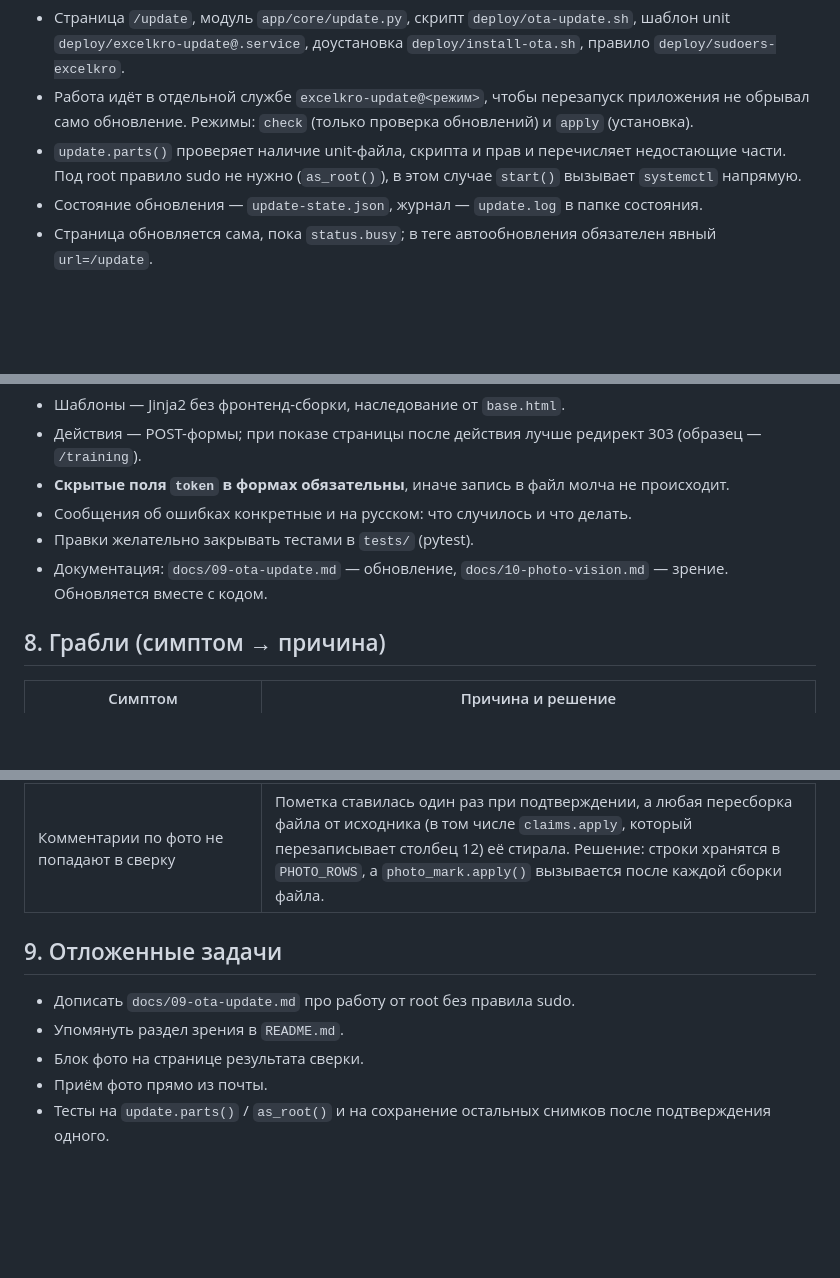
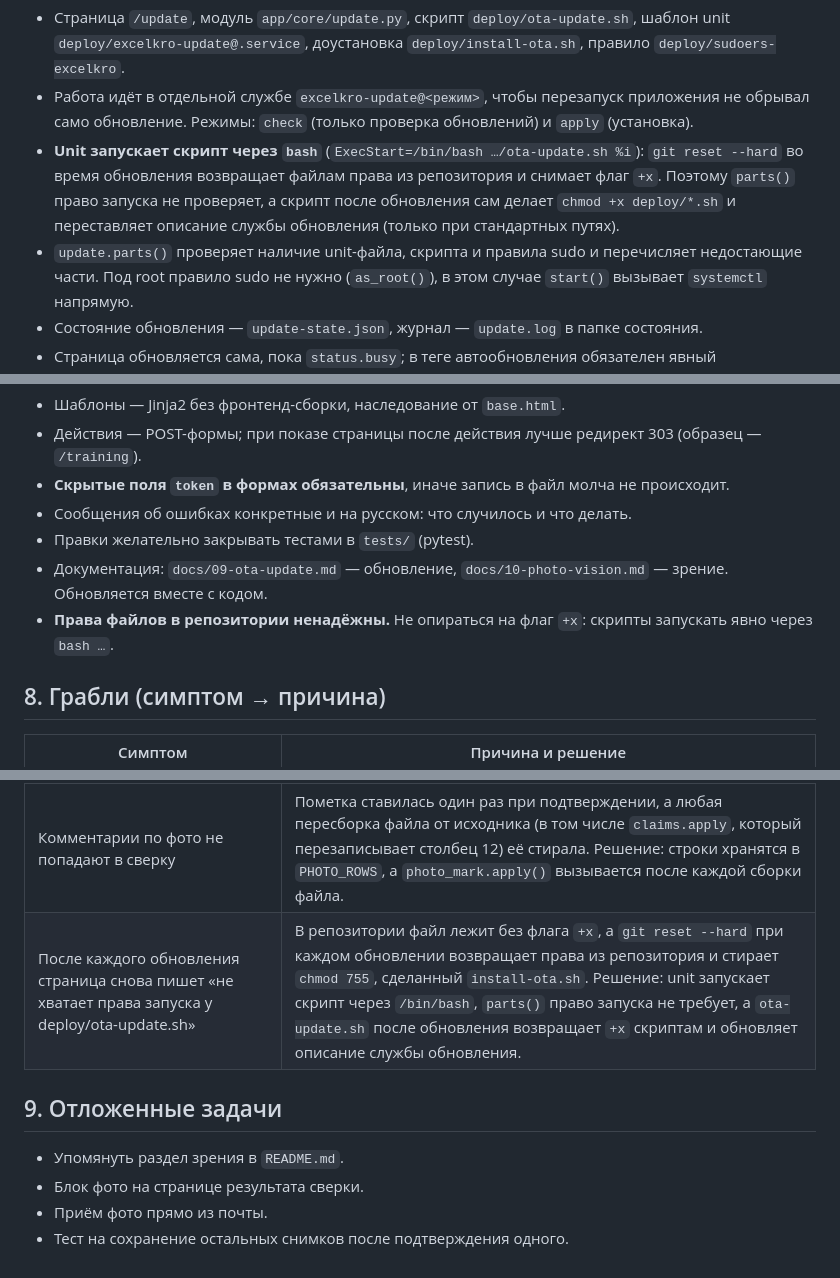
Before and after one commit to lineSence/ExcelKROAutoFormat, a Markdown page: agents_context.md, 3 parts joined by grey strips. Rendered like a GitHub page; blank space fills up the shorter version.

Commit message:
Контекст: скрипт обновления запускается через bash и грабли с правом запуска

```diff
--- a/agents_context.md
+++ b/agents_context.md
@@ -158,7 +158,12 @@ tests/                 pytest
 - Работа идёт в отдельной службе `excelkro-update@<режим>`, чтобы
   перезапуск приложения не обрывал само обновление. Режимы: `check`
   (только проверка обновлений) и `apply` (установка).
-- `update.parts()` проверяет наличие unit-файла, скрипта и прав и
+- **Unit запускает скрипт через `bash`** (`ExecStart=/bin/bash …/ota-update.sh %i`):
+  `git reset --hard` во время обновления возвращает файлам права из
+  репозитория и снимает флаг `+x`. Поэтому `parts()` право запуска
+  не проверяет, а скрипт после обновления сам делает `chmod +x deploy/*.sh`
+  и переставляет описание службы обновления (только при стандартных путях).
+- `update.parts()` проверяет наличие unit-файла, скрипта и правила sudo и
   перечисляет недостающие части. Под root правило sudo не нужно
   (`as_root()`), в этом случае `start()` вызывает `systemctl` напрямую.
 - Состояние обновления — `update-state.json`, журнал — `update.log`
@@ -185,6 +190,8 @@ systemctl show -p User -p ExecStart --value excelkro
 - Правки желательно закрывать тестами в `tests/` (pytest).
 - Документация: `docs/09-ota-update.md` — обновление,
   `docs/10-photo-vision.md` — зрение. Обновляется вместе с кодом.
+- **Права файлов в репозитории ненадёжны.** Не опираться на флаг `+x`:
+  скрипты запускать явно через `bash …`.
 
 ## 8. Грабли (симптом → причина)
 
@@ -197,12 +204,11 @@ systemctl show -p User -p ExecStart --value excelkro
 | «Не хватает правила sudo» при работе от root | Под root sudo не нужен. Решение: `as_root()` и прямой вызов `systemctl`. |
 | `{"detail":"Method Not Allowed"}` после кнопок обновления | Тег автообновления без `url=`. Решение: всегда `url=/update`. |
 | Комментарии по фото не попадают в сверку | Пометка ставилась один раз при подтверждении, а любая пересборка файла от исходника (в том числе `claims.apply`, который перезаписывает столбец 12) её стирала. Решение: строки хранятся в `PHOTO_ROWS`, а `photo_mark.apply()` вызывается после каждой сборки файла. |
+| После каждого обновления страница снова пишет «не хватает права запуска у deploy/ota-update.sh» | В репозитории файл лежит без флага `+x`, а `git reset --hard` при каждом обновлении возвращает права из репозитория и стирает `chmod 755`, сделанный `install-ota.sh`. Решение: unit запускает скрипт через `/bin/bash`, `parts()` право запуска не требует, а `ota-update.sh` после обновления возвращает `+x` скриптам и обновляет описание службы обновления. |
 
 ## 9. Отложенные задачи
 
-- Дописать `docs/09-ota-update.md` про работу от root без правила sudo.
 - Упомянуть раздел зрения в `README.md`.
 - Блок фото на странице результата сверки.
 - Приём фото прямо из почты.
-- Тесты на `update.parts()` / `as_root()` и на сохранение остальных
-  снимков после подтверждения одного.
+- Тест на сохранение остальных снимков после подтверждения одного.
```
